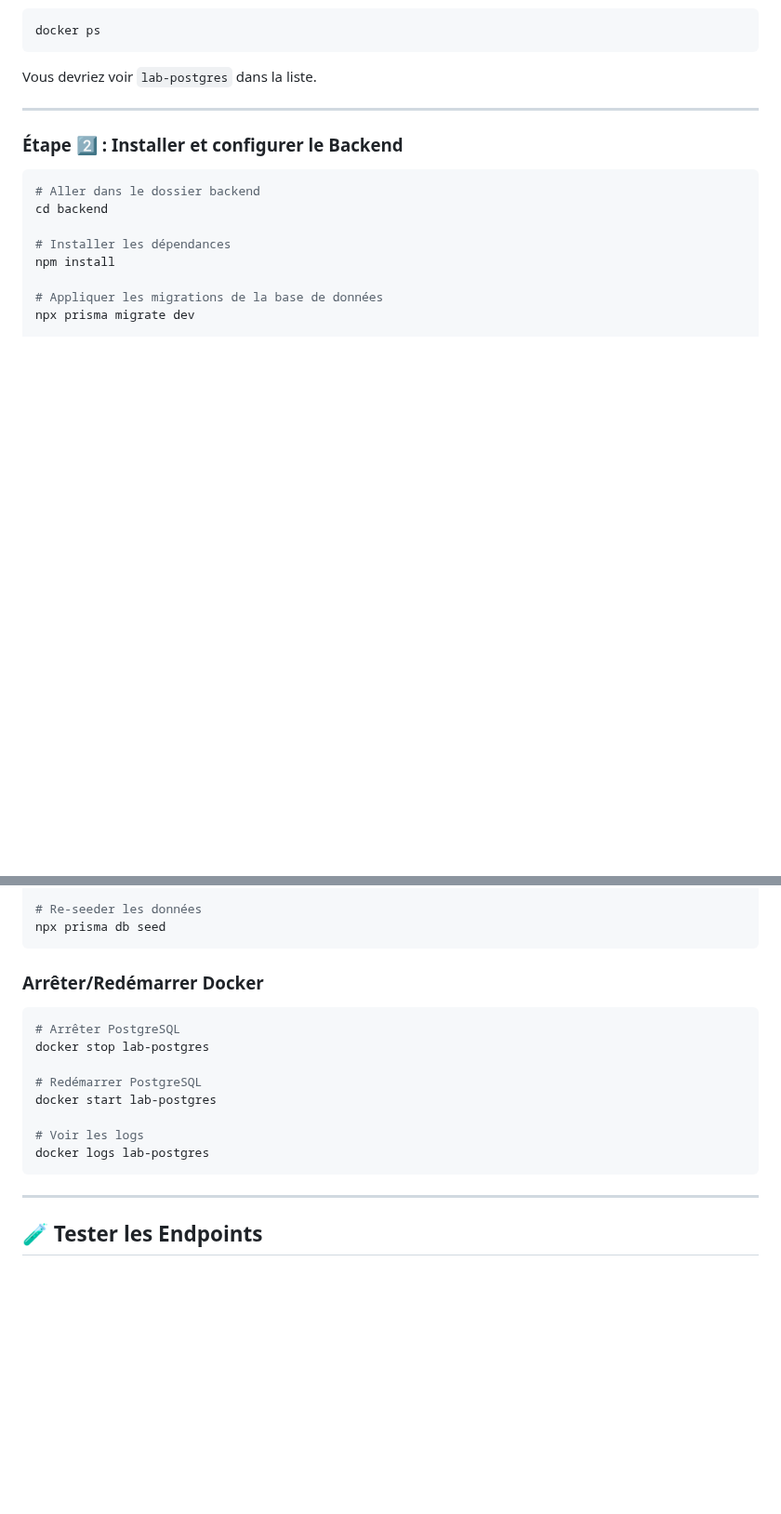
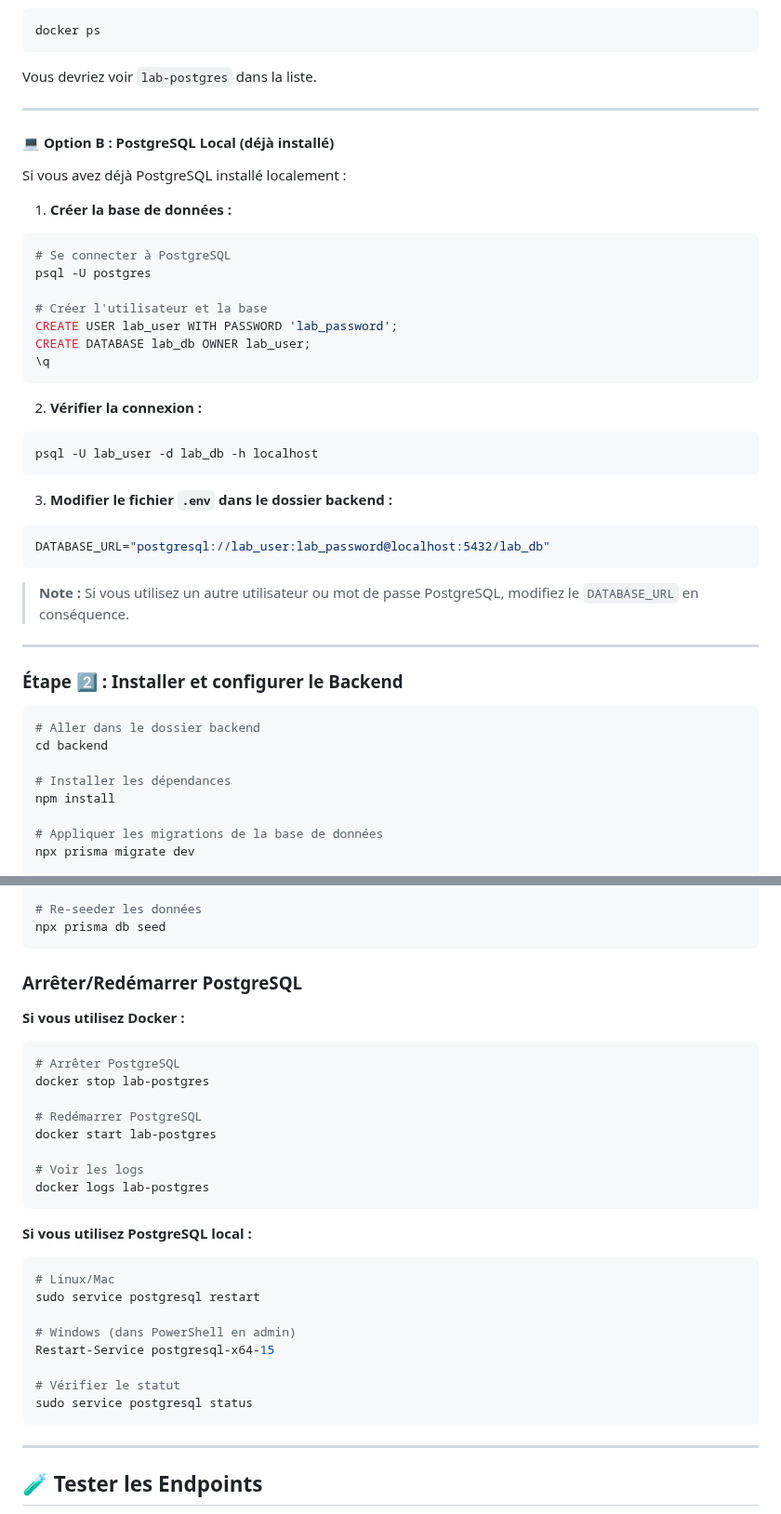
Before and after one commit to khyrr/lab-analyses-management, a Markdown page: BACKEND_SETUP.md, 2 parts joined by grey strips. Shown at 93% size. Rendered like a GitHub page; blank space fills up the shorter version.

````diff
--- a/BACKEND_SETUP.md
+++ b/BACKEND_SETUP.md
@@ -34,6 +40,35 @@ docker run -d \
 docker ps
 ```
 Vous devriez voir `lab-postgres` dans la liste.
+
+---
+
+#### 💻 Option B : PostgreSQL Local (déjà installé)
+
+Si vous avez déjà PostgreSQL installé localement :
+
+1. **Créer la base de données :**
+```bash
+# Se connecter à PostgreSQL
+psql -U postgres
+
+# Créer l'utilisateur et la base
+CREATE USER lab_user WITH PASSWORD 'lab_password';
+CREATE DATABASE lab_db OWNER lab_user;
+\q
+```
+
+2. **Vérifier la connexion :**
+```bash
+psql -U lab_user -d lab_db -h localhost
+```
+
+3. **Modifier le fichier `.env` dans le dossier backend :**
+```env
+DATABASE_URL="postgresql://lab_user:lab_password@localhost:5432/lab_db"
+```
+
+> **Note :** Si vous utilisez un autre utilisateur ou mot de passe PostgreSQL, modifiez le `DATABASE_URL` en conséquence.
 
 ---
 
@@ -165,8 +200,9 @@ npx prisma migrate reset
 npx prisma db seed
 ```
 
-### Arrêter/Redémarrer Docker
+### Arrêter/Redémarrer PostgreSQL
 
+**Si vous utilisez Docker :**
 ```bash
 # Arrêter PostgreSQL
 docker stop lab-postgres
@@ -176,6 +212,18 @@ docker start lab-postgres
 
 # Voir les logs
 docker logs lab-postgres
+```
+
+**Si vous utilisez PostgreSQL local :**
+```bash
+# Linux/Mac
+sudo service postgresql restart
+
+# Windows (dans PowerShell en admin)
+Restart-Service postgresql-x64-15
+
+# Vérifier le statut
+sudo service postgresql status
 ```
 
 ---
````
Also changed, not shown: other parts of BACKEND_SETUP.md (+59 -28 lines).
